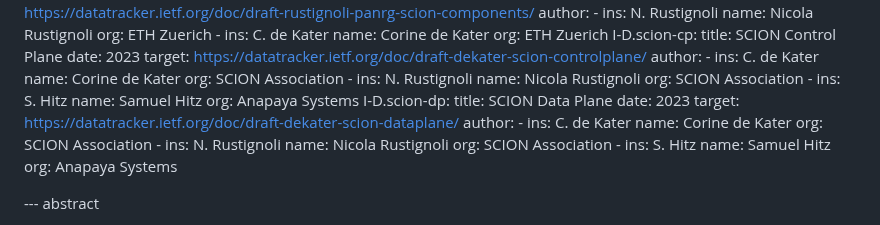
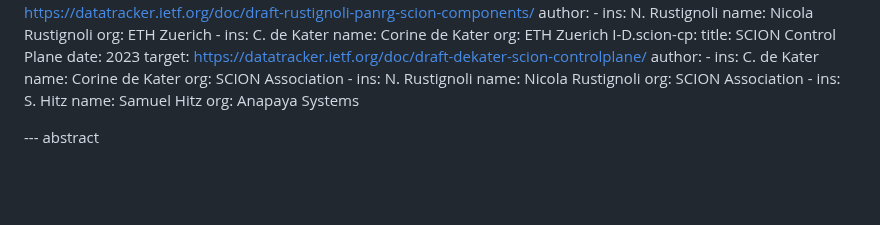
Before and after one commit to scionassociation/scion-cppki_I-D, a Markdown page: draft-dekater-scion-pki.md, the part around the change. Rendered like a GitHub page; blank space fills up the shorter version.

Commit message:
Remove unused DP draft reference

```diff
--- a/draft-dekater-scion-pki.md
+++ b/draft-dekater-scion-pki.md
@@ -125,23 +125,6 @@ informative:
         ins: S. Hitz
         name: Samuel Hitz
         org: Anapaya Systems
-  I-D.scion-dp:
-    title: SCION Data Plane
-    date: 2023
-    target: https://datatracker.ietf.org/doc/draft-dekater-scion-dataplane/
-    author:
-      -
-        ins: C. de Kater
-        name: Corine de Kater
-        org: SCION Association
-      -
-        ins: N. Rustignoli
-        name: Nicola Rustignoli
-        org: SCION Association
-      -
-        ins: S. Hitz
-        name: Samuel Hitz
-        org: Anapaya Systems
 
 
 
```
